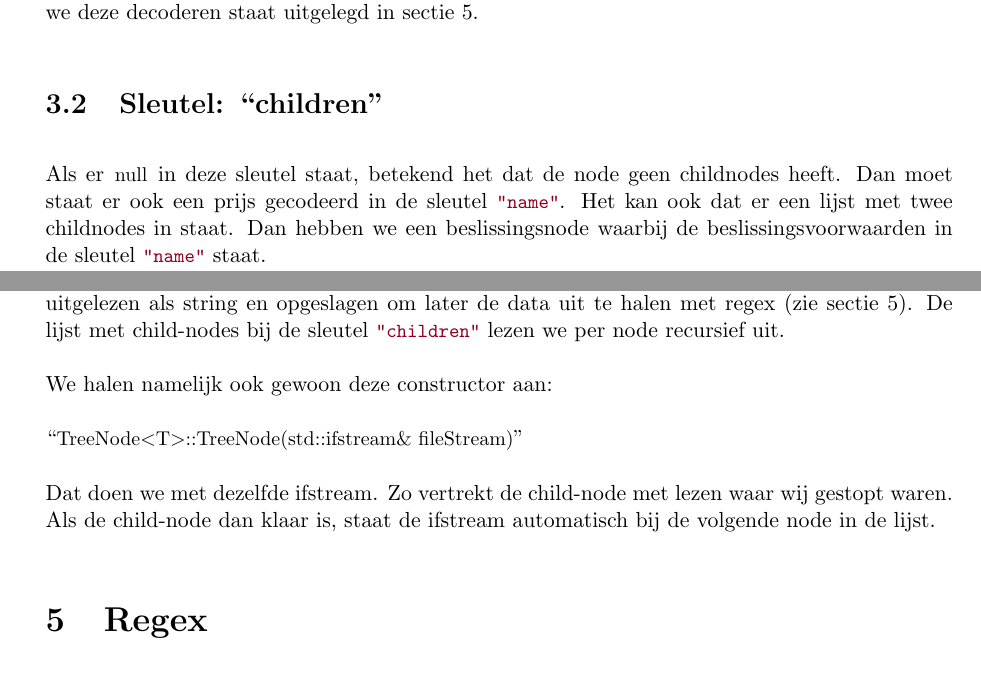
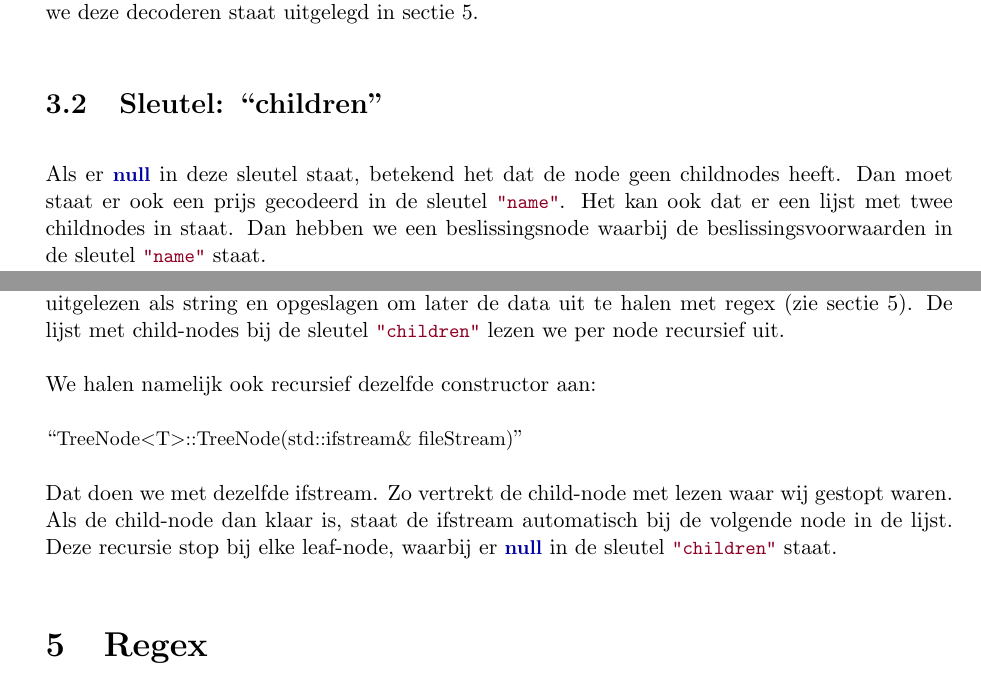
Before and after one commit to momostein/regression_latex, a LaTeX document (main.tex, which reads tekst.tex): two parts of pages 8 and 9 of 14, joined at a grey line, cut so that both start at the same text. Compiled offline with pdfLaTeX.

Commit message:
Meer over inladen

```diff
--- a/tekst.tex
+++ b/tekst.tex
@@ -62,7 +62,7 @@ Deze zijn telkens gescheiden door komma's. Deze paren staan in een onbepaalde vo
 \subsection{Sleutel: ``name''}
 In deze sleutel staat een string met daarin de prijs of de beslissingsvoorwaarden gecodeerd. Hoe we deze decoderen staat uitgelegd in sectie \ref{sec:regex}.
 \subsection{Sleutel: ``children''}
-Als er \lstinline{null} in deze sleutel staat, betekend het dat de node geen childnodes heeft. Dan moet staat er ook een prijs gecodeerd in de sleutel \lstinline[language=JavaScript]{"name"}.
+Als er \lstinline[language=JavaScript]{null} in deze sleutel staat, betekend het dat de node geen childnodes heeft. Dan moet staat er ook een prijs gecodeerd in de sleutel \lstinline[language=JavaScript]{"name"}.
 Het kan ook dat er een lijst met twee childnodes in staat. Dan hebben we een beslissingsnode waarbij de beslissingsvoorwaarden in de sleutel \lstinline[language=JavaScript]{"name"} staat.
 
 \section{Inladen van de structuur}
@@ -71,13 +71,14 @@ Namelijk  ``\lstinline[language=C++]{TreeNode<T>::TreeNode(std::ifstream& fileSt
 
 In deze constructor gaat het TreeNode-object de ifstream uitlezen. Dat doet hij karakter per karakter. Als hij een sleutel tegenkomt, kijkt hij welke het is. Daarna leest hij op een correcte manier de waarde die bij deze sleutel hoort. De waarde bij de sleutel \lstinline[language=JavaScript]{"name"} wordt simpelweg uitgelezen als string en opgeslagen om later de data uit te halen met regex (zie sectie \ref{sec:regex}). De lijst met child-nodes bij de sleutel \lstinline[language=JavaScript]{"children"} lezen we per node recursief uit.
 
-We halen namelijk ook gewoon deze constructor aan:
+We halen namelijk ook recursief dezelfde constructor aan:
 \nopagebreak
 
 ``\lstinline[language=C++]{TreeNode<T>::TreeNode(std::ifstream& fileStream)}''
 \nopagebreak
 
 Dat doen we met dezelfde ifstream. Zo vertrekt de child-node met lezen waar wij gestopt waren. Als de child-node dan klaar is, staat de ifstream automatisch bij de volgende node in de lijst.
+Deze recursie stop bij elke leaf-node, waarbij er \lstinline[language=JavaScript]{null} in de sleutel \lstinline[language=JavaScript]{"children"} staat.
 
 
 \section{Regex} \label{sec:regex}
```
